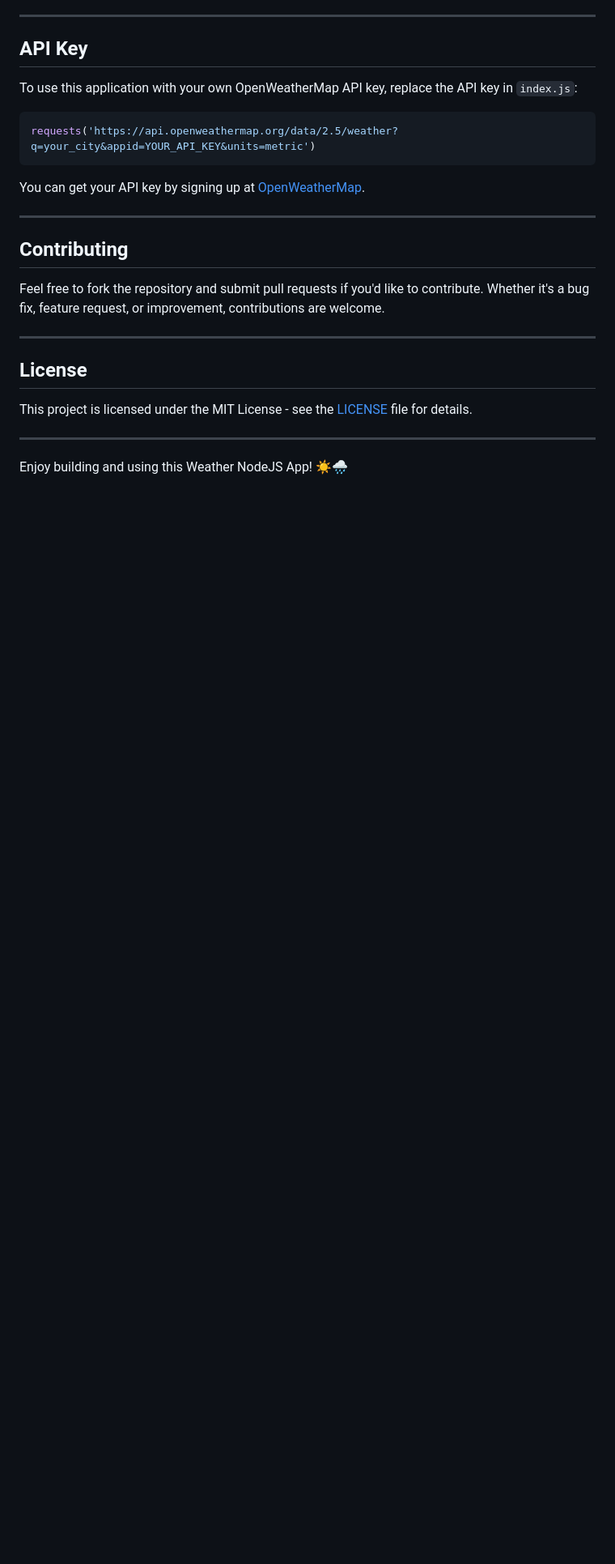
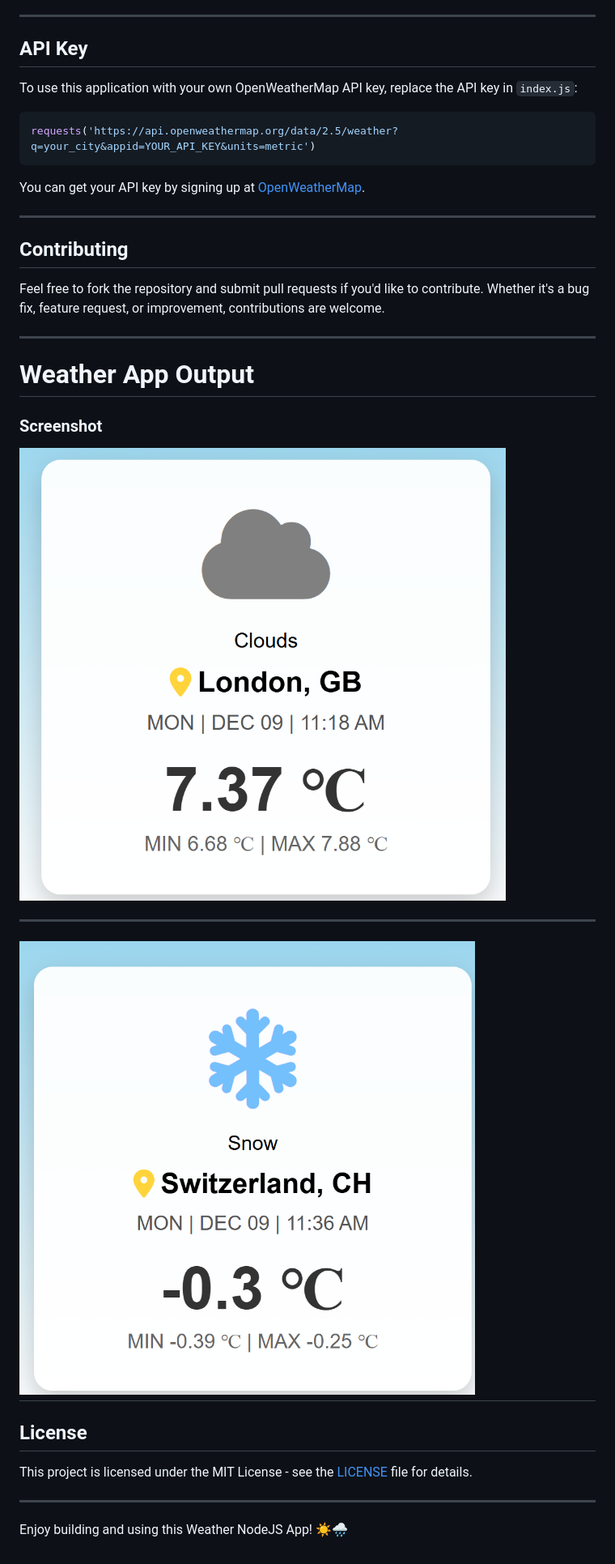
Before and after one commit to Harmandeep01/WeatherAPPwAPI, a Markdown page: README.md, the part around the change. Shown: that part at 81% size. GitHub-like rendering; pictures changed too: img/london.png (added), img/swissie.png (added); blank space fills up the shorter version.

Commit message:
Addes Screenshots to README.md

```diff
--- a/README.md
+++ b/README.md
@@ -97,6 +97,13 @@ You can get your API key by signing up at [OpenWeatherMap](https://openweatherma
 Feel free to fork the repository and submit pull requests if you'd like to contribute. Whether it's a bug fix, feature request, or improvement, contributions are welcome.
 
 ---
+# Weather App Output
+
+### Screenshot
+![London Weather Screenshot](img/london.png)
+--- ---
+![Swiss Weather Screenshot](img/swissie.png)
+---
 
 ## License
 
```
Also changed, not shown: 1 other file.
